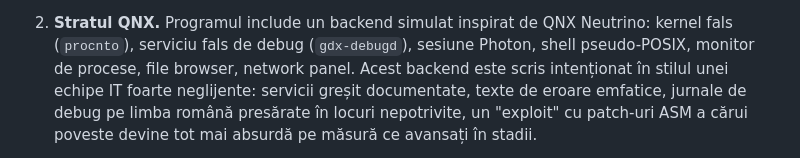
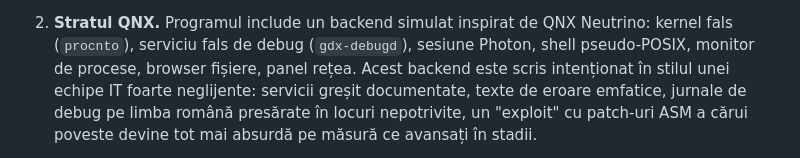
Before and after one commit to window-ops/legacy-ide-2001, a Markdown page: README.md, the part around the change. Rendered like a GitHub page.

```diff
--- a/README.md
+++ b/README.md
@@ -34,7 +34,7 @@ fără backend, fără build step) care simulează un IDE din jurul anului
 2. **Stratul QNX.** Programul include un backend simulat inspirat de
    QNX Neutrino: kernel fals (`procnto`), serviciu fals de debug
    (`gdx-debugd`), sesiune Photon, shell pseudo-POSIX, monitor de
-   procese, file browser, network panel. Acest backend este scris
+   procese, browser fișiere, panel rețea. Acest backend este scris
    intenționat în stilul unei echipe IT foarte neglijente: servicii
    greșit documentate, texte de eroare emfatice, jurnale de debug pe
    limba română presărate în locuri nepotrivite, un "exploit" cu
```
